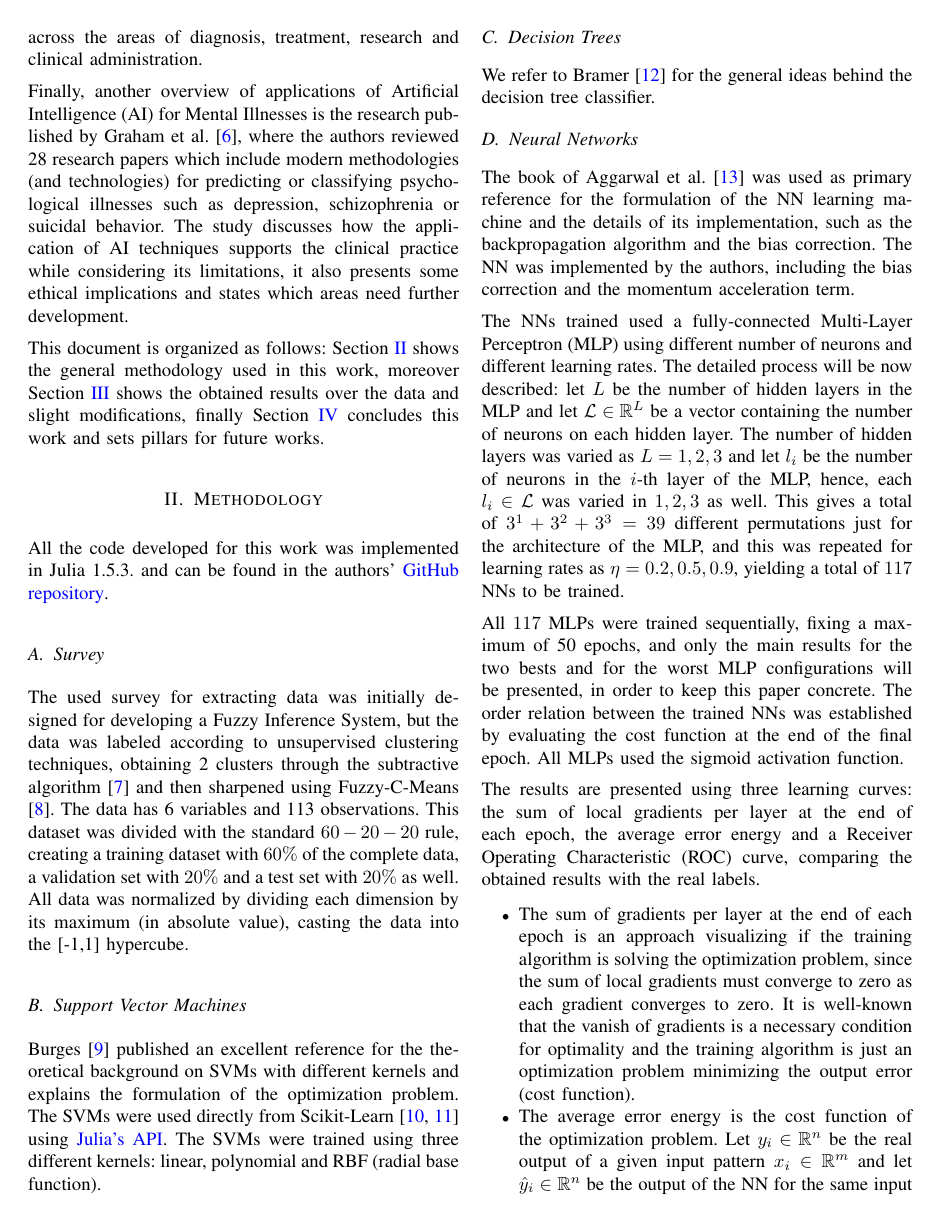
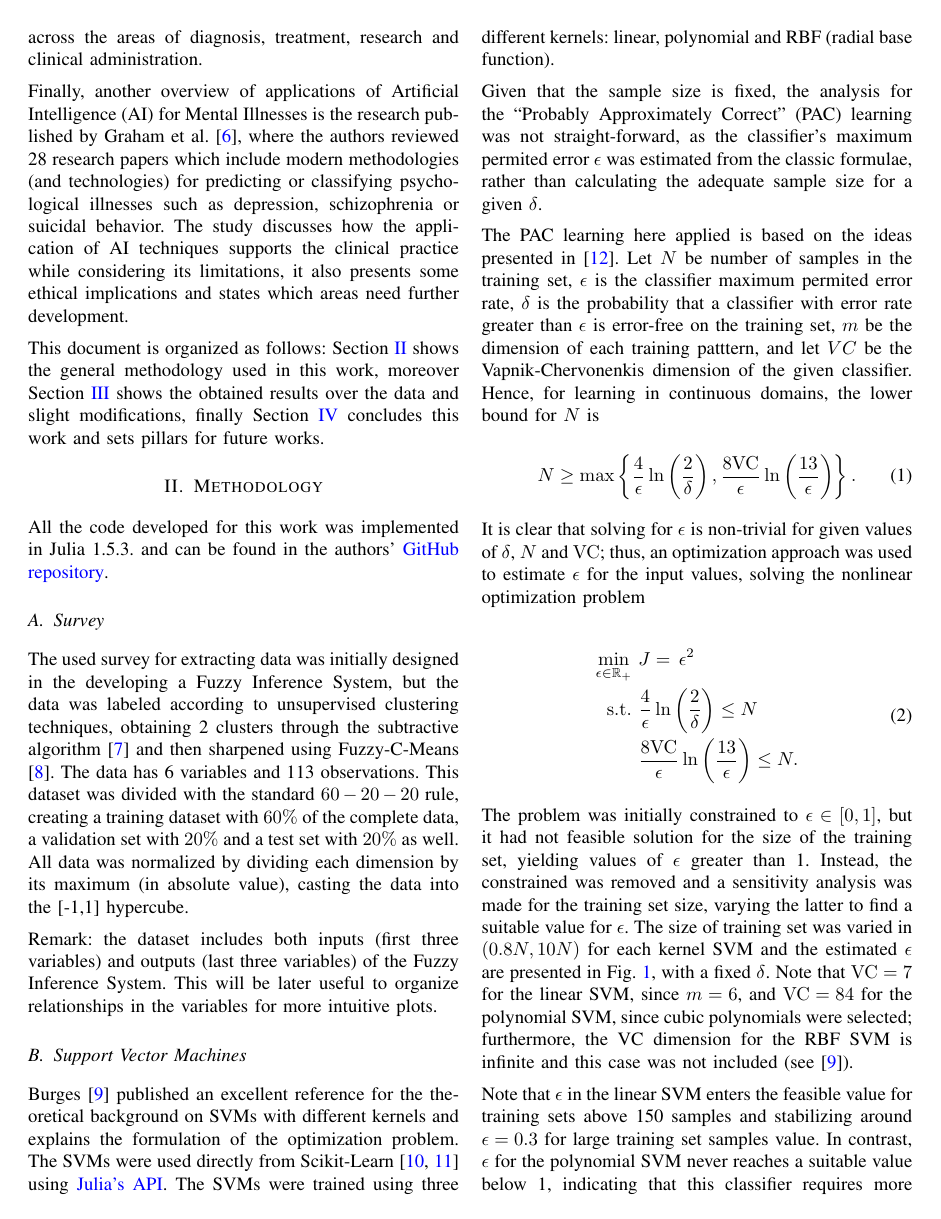
Before and after one commit to juanscr/AI-Works, a LaTeX paper (article/article.tex): page 2 of 11 before the commit and page 2 of 12 after it. Compiled offline with pdfLaTeX.

Commit message:
[ article ] working on methodology

```diff
--- a/article/article.tex
+++ b/article/article.tex
@@ -155,7 +155,7 @@ can be found in the authors'
 \href{https://github.com/juanscr/ai-works}{GitHub repository}.
 
 \subsection{Survey}
-The used survey for extracting data was initially designed for developing
+The used survey for extracting data was initially designed in the developing
 a Fuzzy Inference System, but the data was labeled according to
 unsupervised clustering techniques, obtaining 2 clusters through the subtractive
 algorithm \parencite{chiu1994} and then sharpened using Fuzzy-C-Means
@@ -165,6 +165,10 @@ dataset with $60\%$ of the complete data, a validation set with $20\%$ and a
 test set with $20\%$ as well. All data was normalized by dividing each dimension
 by its maximum (in absolute value), casting the data into the [-1,1] hypercube.
 
+Remark: the dataset includes both inputs (first three variables) and outputs
+(last three variables) of the Fuzzy Inference System. This will be later
+useful to organize relationships in the variables for more intuitive plots.
+
 \subsection{Support Vector Machines}
 \textcite{burges1998} published an excellent reference for the theoretical
 background on SVMs with different kernels and explains the formulation of the
@@ -173,3 +177,51 @@ optimization problem. The SVMs were used directly from Scikit-Learn
 \href{https://bit.ly/3lDHADX}{Julia's API}. The SVMs were trained using three
 different kernels: linear, polynomial and RBF (radial base function).
 
+Given that the sample size is fixed, the analysis for the ``Probably
+Approximately Correct'' (PAC) learning was not straight-forward, as the
+classifier's maximum permited error $\epsilon$ was estimated from the classic
+formulae, rather than calculating the adequate sample size for a given $\delta$.
+
+The PAC learning here applied is based on the ideas presented in
+\parencite{kubat2017}. Let $N$ be number of samples in the training set,
+$\epsilon$ is the classifier maximum permited error rate, $\delta$ is the
+probability that a classifier with error rate greater than $\epsilon$ is
+\text{error-free} on the training set, $m$ be the dimension of each training
+patttern, and let $VC$ be the Vapnik-Chervonenkis dimension of the given
+classifier. Hence, for learning in continuous domains, the lower bound for
+$N$ is
+
+\begin{equation}
+N\geq \max\left\{ \dfrac{4}{\epsilon}\ln\left(\dfrac{2}{\delta}\right),
+\dfrac{8\mathrm{VC}}{\epsilon}\ln\left(\dfrac{13}{\epsilon}\right) \right\}.
+\end{equation}
+
+It is clear that solving for $\epsilon$ is non-trivial for given values of
+$\delta$, $N$ and $\mathrm{VC}$; thus, an optimization approach was used to
+estimate $\epsilon$ for the input values, solving the nonlinear optimization
+problem
+
+\begin{equation}
+\begin{split}
+\min_{\epsilon\in\mathbb{R}_+}\ &J=\,\epsilon^2\\
+\mathrm{s.t.}\ &\dfrac{4}{\epsilon}\ln\left(\dfrac{2}{\delta} \right)\leq N\\
+\quad&\dfrac{8\mathrm{VC}}{\epsilon}\ln\left(\dfrac{13}{\epsilon}\right)\leq N.
+\end{split}
+\end{equation}
+
+The problem was initially constrained to $\epsilon\in[0,1]$, but it had not
+feasible solution for the size of the training set, yielding values of
+$\epsilon$ greater than 1. Instead, the constrained was removed and a
+sensitivity analysis was made for the training set size, varying the latter to
+find a suitable value for $\epsilon$. The size of training set was varied in
+$(0.8N, 10N)$ for each kernel SVM and the estimated $\epsilon$ are presented
+in Fig. \ref{fig:error-SVM}, with a fixed $\delta$. Note that $\mathrm{VC}=7$
+for the linear SVM, since
+$m=6$, and $\mathrm{VC}=84$ for the polynomial SVM, since cubic polynomials were
+selected; furthermore, the VC dimension for the RBF SVM is infinite and this
+case was not included (see \parencite{burges1998}).
+
+Note that $\epsilon$ in the linear SVM enters the feasible value for training
+sets above 150 samples and stabilizing around $\epsilon=0.3$ for large training
+set samples value. In contrast, $\epsilon$ for the polynomial SVM never reaches
+a suitable value below 1, indicating that this classifier requires more than 600
@@ -176,3 +246,2 @@ different kernels: linear, polynomial and RBF (radial base function).
 \subsection{Decision Trees}
 We refer to \textcite{bramer2007} for the general ideas behind the decision tree
-classifier.
```
Also changed, not shown: article/ref.bib (+7 -0 lines), article/article.tex (57 more changed lines).
